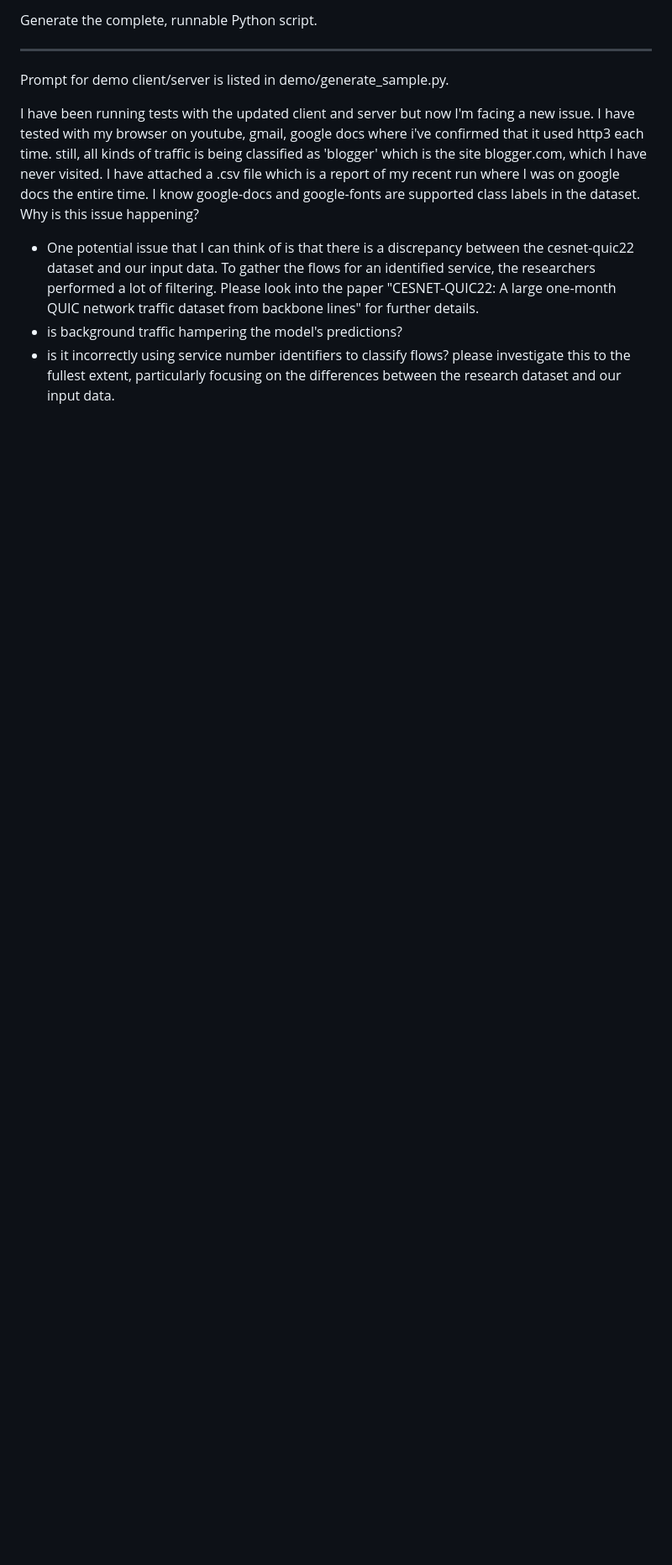
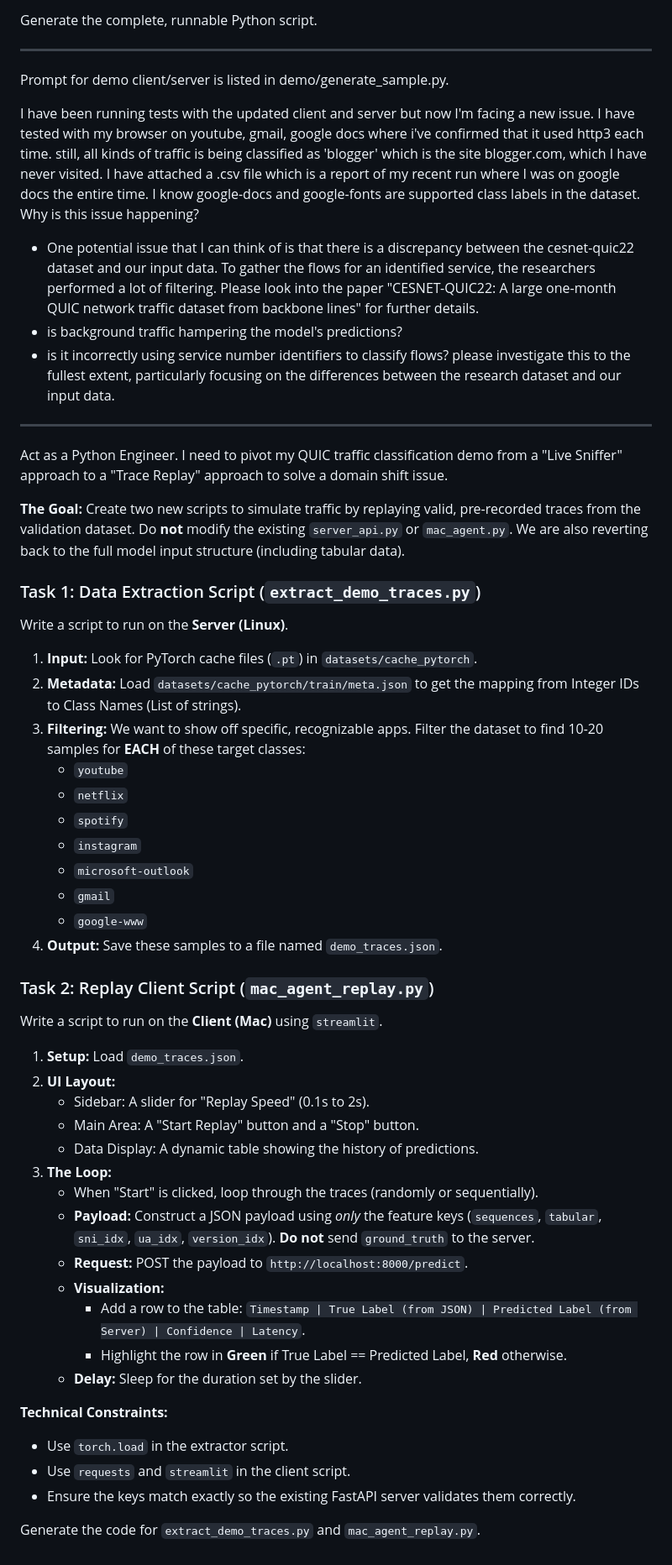
Before and after one commit to mehulbasu/quic-classifier, a Markdown page: docs/prompts.md, the part around the change. Shown at 84% size. Rendered like a GitHub page; blank space fills up the shorter version.

Commit message:
updated entry and created prompt for new demo

```diff
--- a/docs/prompts.md
+++ b/docs/prompts.md
@@ -149,3 +149,47 @@ network traﬃc dataset from backbone lines" for further details.
 - is background traffic hampering the model's predictions?
 - is it incorrectly using service number identifiers to classify flows?
 please investigate this to the fullest extent, particularly focusing on the differences between the research dataset and our input data.
+
+---
+
+Act as a Python Engineer. I need to pivot my QUIC traffic classification demo from a "Live Sniffer" approach to a "Trace Replay" approach to solve a domain shift issue.
+
+**The Goal:**
+Create two new scripts to simulate traffic by replaying valid, pre-recorded traces from the validation dataset. Do **not** modify the existing `server_api.py` or `mac_agent.py`. We are also reverting back to the full model input structure (including tabular data).
+
+### Task 1: Data Extraction Script (`extract_demo_traces.py`)
+Write a script to run on the **Server (Linux)**.
+1.  **Input:** Look for PyTorch cache files (`.pt`) in `datasets/cache_pytorch`.
+2.  **Metadata:** Load `datasets/cache_pytorch/train/meta.json` to get the mapping from Integer IDs to Class Names (List of strings).
+3.  **Filtering:** We want to show off specific, recognizable apps. Filter the dataset to find 10-20 samples for **EACH** of these target classes:
+    - `youtube`
+    - `netflix`
+    - `spotify`
+    - `instagram`
+    - `microsoft-outlook`
+    - `gmail`
+    - `google-www`
+4.  **Output:** Save these samples to a file named `demo_traces.json`.
+
+### Task 2: Replay Client Script (`mac_agent_replay.py`)
+Write a script to run on the **Client (Mac)** using `streamlit`.
+1.  **Setup:** Load `demo_traces.json`.
+2.  **UI Layout:**
+    - Sidebar: A slider for "Replay Speed" (0.1s to 2s).
+    - Main Area: A "Start Replay" button and a "Stop" button.
+    - Data Display: A dynamic table showing the history of predictions.
+3.  **The Loop:**
+    - When "Start" is clicked, loop through the traces (randomly or sequentially).
+    - **Payload:** Construct a JSON payload using *only* the feature keys (`sequences`, `tabular`, `sni_idx`, `ua_idx`, `version_idx`). **Do not** send `ground_truth` to the server.
+    - **Request:** POST the payload to `http://localhost:8000/predict`.
+    - **Visualization:**
+        - Add a row to the table: `Timestamp | True Label (from JSON) | Predicted Label (from Server) | Confidence | Latency`.
+        - Highlight the row in **Green** if True Label == Predicted Label, **Red** otherwise.
+    - **Delay:** Sleep for the duration set by the slider.
+
+**Technical Constraints:**
+- Use `torch.load` in the extractor script.
+- Use `requests` and `streamlit` in the client script.
+- Ensure the keys match exactly so the existing FastAPI server validates them correctly.
+
+Generate the code for `extract_demo_traces.py` and `mac_agent_replay.py`.
```
Also changed, not shown: docs/updates.md (+6 -0 lines).
